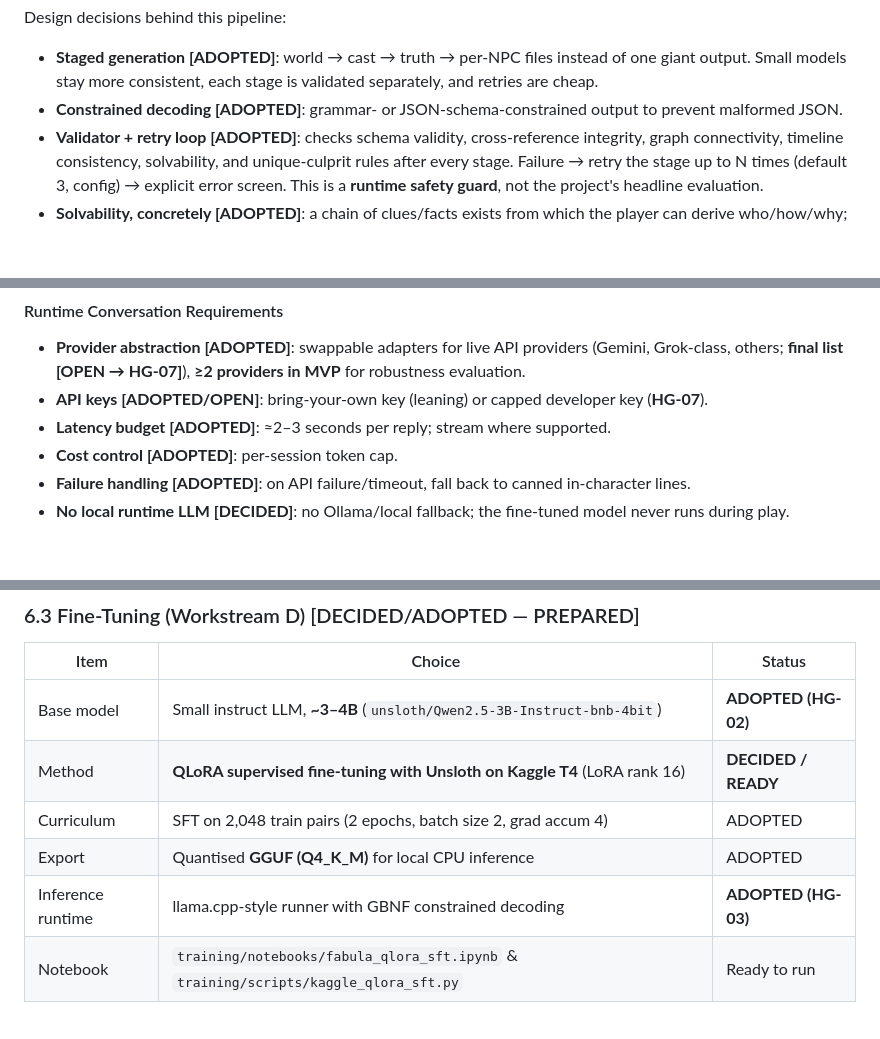
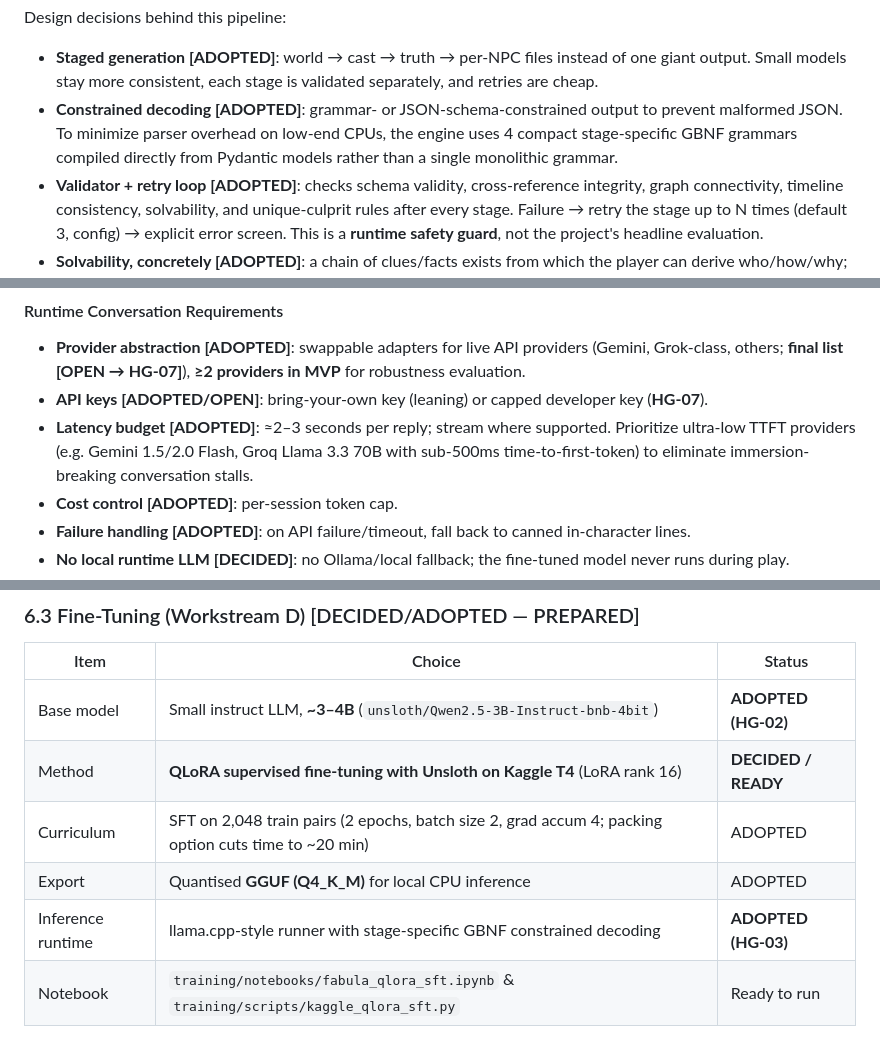
Before and after one commit to HassanNawaz14/Fabula, a Markdown page: docs/md/DOCUMENTATION.md, 3 parts joined by grey strips. Drawn GitHub-style; blank space fills up the shorter version.

Commit message:
docs: incorporate low-latency providers, stage GBNF grammars, SFT packing, and false-confession probes

```diff
--- a/docs/md/DOCUMENTATION.md
+++ b/docs/md/DOCUMENTATION.md
@@ -117,7 +117,7 @@ Game bundle on disk: world.json · truth.json · clues.json · npcs/<id>/identit
 
 Design decisions behind this pipeline:
 - **Staged generation [ADOPTED]**: world → cast → truth → per-NPC files instead of one giant output. Small models stay more consistent, each stage is validated separately, and retries are cheap.
-- **Constrained decoding [ADOPTED]**: grammar- or JSON-schema-constrained output to prevent malformed JSON.
+- **Constrained decoding [ADOPTED]**: grammar- or JSON-schema-constrained output to prevent malformed JSON. To minimize parser overhead on low-end CPUs, the engine uses 4 compact stage-specific GBNF grammars compiled directly from Pydantic models rather than a single monolithic grammar.
 - **Validator + retry loop [ADOPTED]**: checks schema validity, cross-reference integrity, graph connectivity, timeline consistency, solvability, and unique-culprit rules after every stage. Failure → retry the stage up to N times (default 3, config) → explicit error screen. This is a **runtime safety guard**, not the project's headline evaluation.
 - **Solvability, concretely [ADOPTED]**: a chain of clues/facts exists from which the player can derive who/how/why; exactly one culprit set; no timeline contradictions; all cross-references resolve; location graph connected; ≥4–6 clues.
 - **Loading screen [ADOPTED]**: local CPU generation of a few thousand JSON tokens may take minutes on low-end machines (estimate — **benchmark early**, HA-03).
@@ -233,7 +233,7 @@ Because the prompt contains only Mira's own facts, **she cannot leak the culprit
 #### Runtime Conversation Requirements
 - **Provider abstraction [ADOPTED]**: swappable adapters for live API providers (Gemini, Grok-class, others; **final list [OPEN → HG-07]**), **≥2 providers in MVP** for robustness evaluation.
 - **API keys [ADOPTED/OPEN]**: bring-your-own key (leaning) or capped developer key (**HG-07**).
-- **Latency budget [ADOPTED]**: ≈2–3 seconds per reply; stream where supported.
+- **Latency budget [ADOPTED]**: ≈2–3 seconds per reply; stream where supported. Prioritize ultra-low TTFT providers (e.g. Gemini 1.5/2.0 Flash, Groq Llama 3.3 70B with sub-500ms time-to-first-token) to eliminate immersion-breaking conversation stalls.
 - **Cost control [ADOPTED]**: per-session token cap.
 - **Failure handling [ADOPTED]**: on API failure/timeout, fall back to canned in-character lines.
 - **No local runtime LLM [DECIDED]**: no Ollama/local fallback; the fine-tuned model never runs during play.
@@ -316,9 +316,9 @@ No scraping and no massive web crawls: all training data is produced by a **synt
 |---|---|---|
 | Base model | Small instruct LLM, **~3–4B** (`unsloth/Qwen2.5-3B-Instruct-bnb-4bit`) | **ADOPTED (HG-02)** |
 | Method | **QLoRA supervised fine-tuning with Unsloth on Kaggle T4** (LoRA rank 16) | **DECIDED / READY** |
-| Curriculum | SFT on 2,048 train pairs (2 epochs, batch size 2, grad accum 4) | ADOPTED |
+| Curriculum | SFT on 2,048 train pairs (2 epochs, batch size 2, grad accum 4; packing option cuts time to ~20 min) | ADOPTED |
 | Export | Quantised **GGUF (Q4_K_M)** for local CPU inference | ADOPTED |
-| Inference runtime | llama.cpp-style runner with GBNF constrained decoding | **ADOPTED (HG-03)** |
+| Inference runtime | llama.cpp-style runner with stage-specific GBNF constrained decoding | **ADOPTED (HG-03)** |
 | Notebook | `training/notebooks/fabula_qlora_sft.ipynb` & `training/scripts/kaggle_qlora_sft.py` | Ready to run |
 
 Check Kaggle's current weekly GPU quota and session limits before scheduling runs (human action **HA-01**).
```
Also changed, not shown: other parts of docs/md/DOCUMENTATION.md (+1 -0 lines), docs/dev_plan/90_EVALUATION_PLAN.md (+2 -1 lines).
